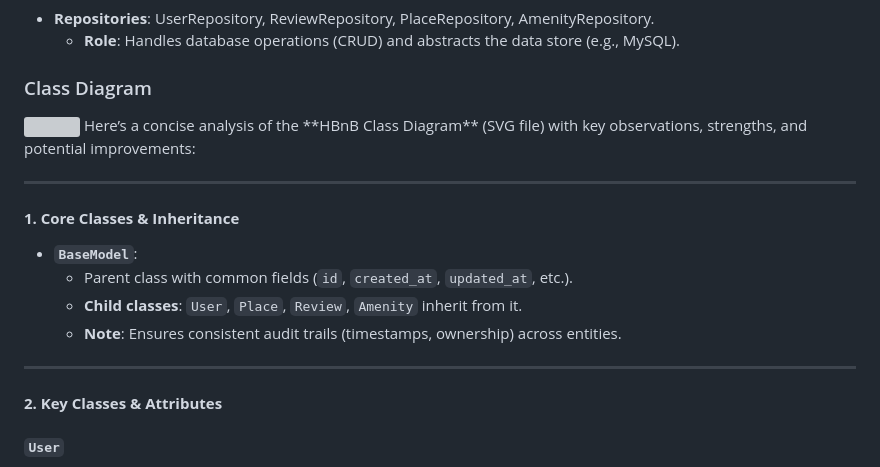
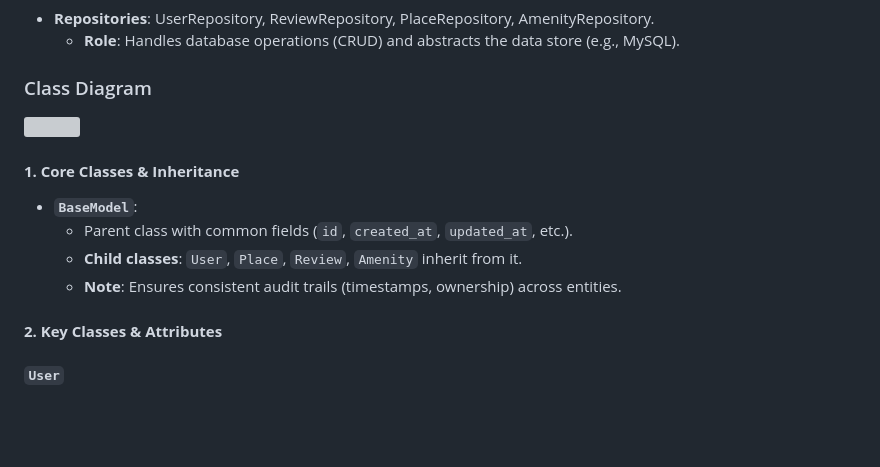
Before and after one commit to kahlidfma5/holbertonschool-hbnb, a Markdown page: part1/README.md, the part around the change printed below. Rendered like a GitHub page; blank space fills up the shorter version; grey boxes are pictures that could not be loaded.

```diff
--- a/part1/README.md
+++ b/part1/README.md
@@ -44,17 +45,12 @@ This will help ensuring maintainability, and scalability.
 
 ### Class Diagram
 <img src="./class diagram.svg">
-Here’s a concise analysis of the **HBnB Class Diagram** (SVG file) with key observations, strengths, and potential improvements:
-
----
 
 #### **1. Core Classes & Inheritance**
 - **`BaseModel`**:
   - Parent class with common fields (`id`, `created_at`, `updated_at`, etc.).
   - **Child classes**: `User`, `Place`, `Review`, `Amenity` inherit from it.
   - **Note**: Ensures consistent audit trails (timestamps, ownership) across entities.
-
----
 
 #### **2. Key Classes & Attributes**
 ##### **`User`**
```
Also changed, not shown: other parts of part1/README.md (+3 -2 lines).
